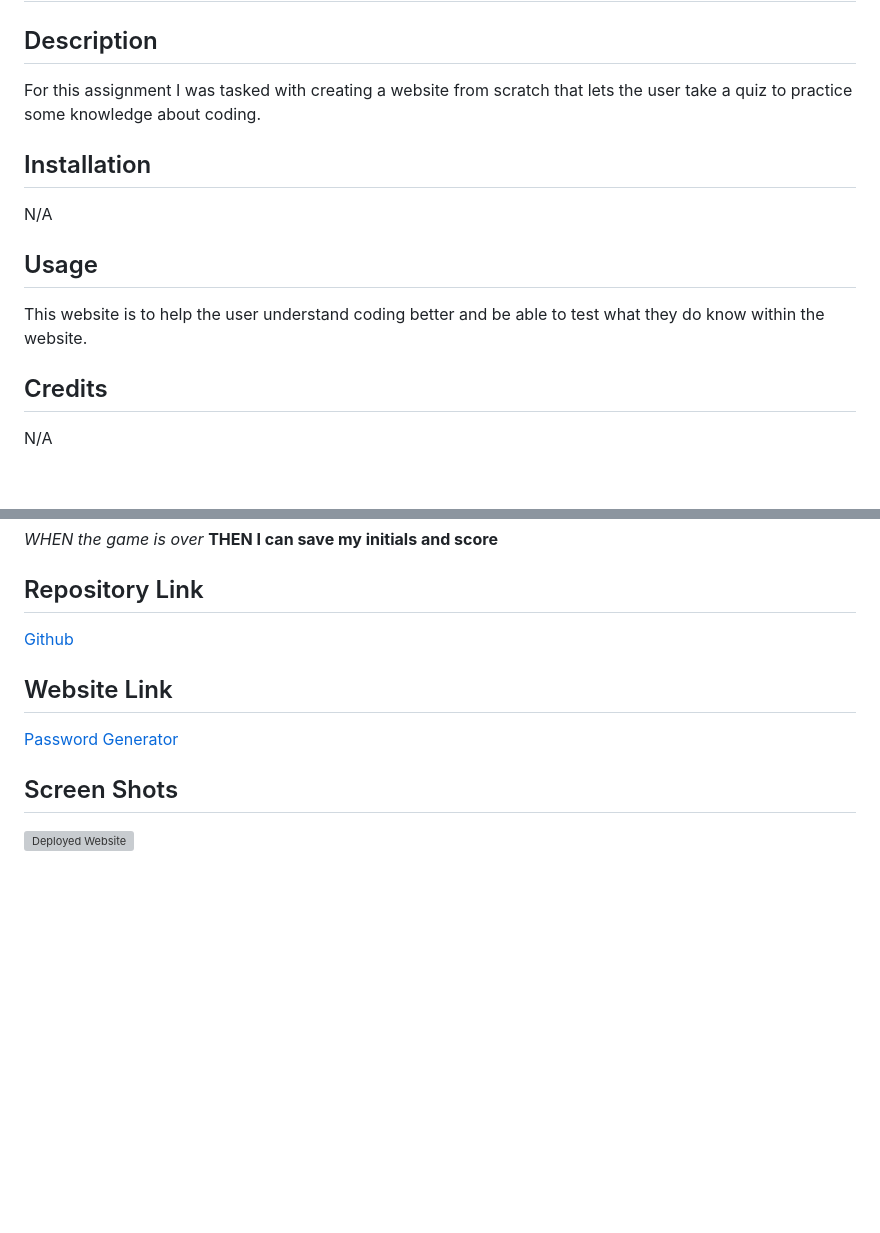
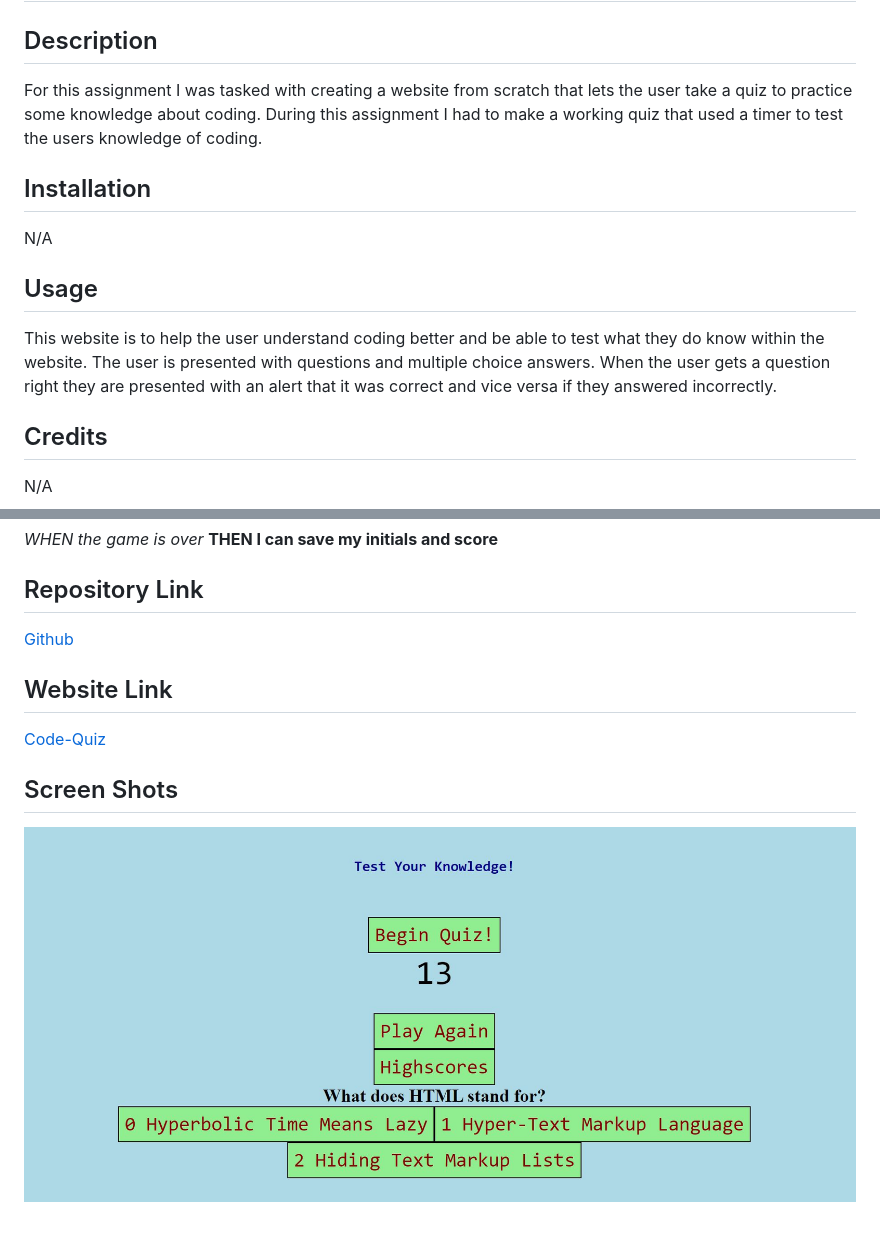
Before and after one commit to PintoDrop/codequiz, a Markdown page: README.md, 2 parts joined by grey strips. Rendered like a GitHub page; pictures changed too: assets/images/Website Screenshot.JPG (added); blank space fills up the shorter version; grey boxes are pictures that could not be loaded.

```diff
--- a/README.md
+++ b/README.md
@@ -2,7 +2,7 @@
 
 ## Description
 
-For this assignment I was tasked with creating a website from scratch that lets the user take a quiz to practice some knowledge about coding.
+For this assignment I was tasked with creating a website from scratch that lets the user take a quiz to practice some knowledge about coding. During this assignment I had to make a working quiz that used a timer to test the users knowledge of coding.
 
 ## Installation
 
@@ -10,7 +10,7 @@ N/A
 
 ## Usage
 
-This website is to help the user understand coding better and be able to test what they do know within the website.
+This website is to help the user understand coding better and be able to test what they do know within the website. The user is presented with questions and multiple choice answers. When the user gets a question right they are presented with an alert that it was correct and vice versa if they answered incorrectly.
 
 ## Credits
 
@@ -45,8 +45,8 @@ GIVEN I am taking a code quiz
 
 ## Website Link
 
-[Password Generator]( )
+[Code-Quiz](https://pintodrop.github.io/codequiz/)
 
 ## Screen Shots
 
-![Deployed Website](./images/Deplyed-website.JPG)
+![Deployed Website](./assets/images/Website%20Screenshot.JPG)
```
Also changed, not shown: other parts of README.md (+1 -1 lines), 3 other files.
